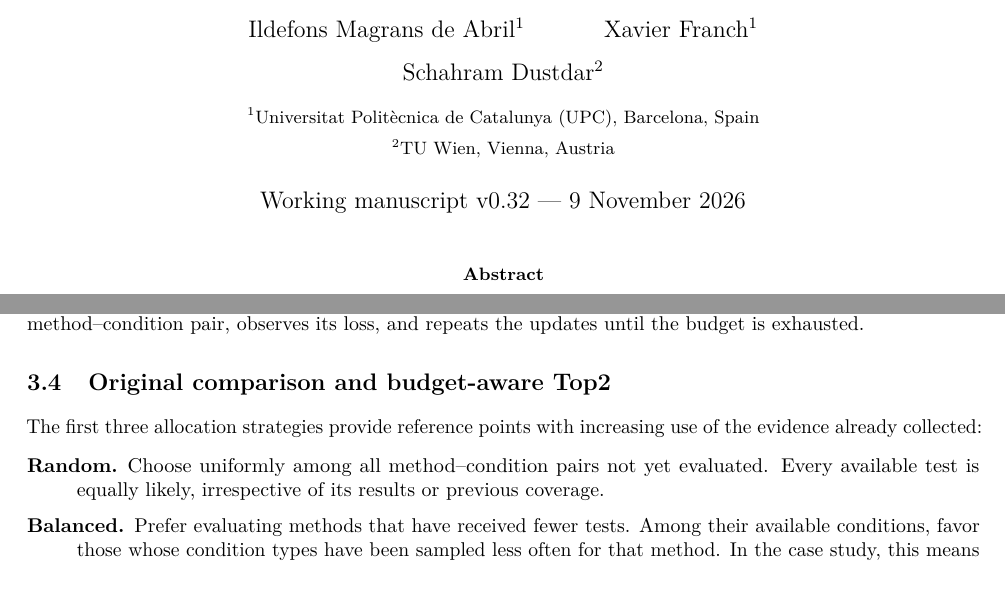
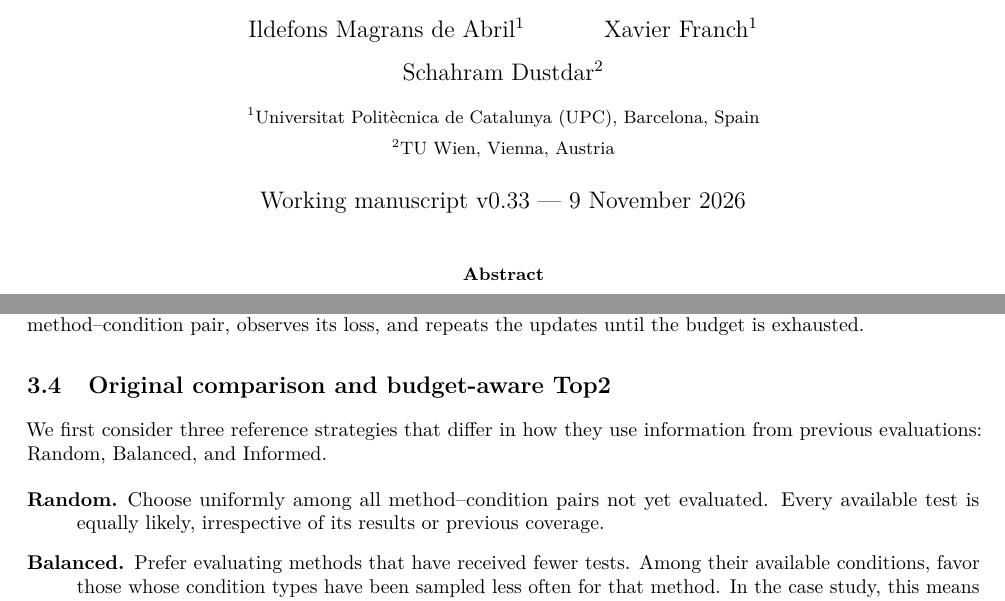
Before and after one commit to ildefons/praise-cao-sim, a LaTeX paper (first_science/b1/planb_validation/paper_systems/main.tex): two parts of pages 1 and 4 of 11, joined at a grey line, cut so that both start at the same text. Compiled offline with pdfLaTeX.

Commit message:
Clarify evaluation history versus observed performance evidence in baseline introduction

```diff
--- a/first_science/b1/planb_validation/paper_systems/main.tex
+++ b/first_science/b1/planb_validation/paper_systems/main.tex
@@ -22,7 +22,7 @@
 \author{Ildefons Magrans de Abril$^{1}$ \and Xavier Franch$^{1}$ \and Schahram Dustdar$^{2}$\\[6pt]
 \small $^{1}$Universitat Polit\`ecnica de Catalunya (UPC), Barcelona, Spain\\
 \small $^{2}$TU Wien, Vienna, Austria}
-\date{Working manuscript v0.32 --- 9 November 2026}
+\date{Working manuscript v0.33 --- 9 November 2026}
 
 \begin{document}
 \maketitle
@@ -153,7 +153,7 @@ s_{a,c}=\sqrt{\Delta_{a,c}}.
 Here $\Delta_{a,c}$ is a variance reduction, whereas $s_{a,c}$ is the standard deviation of the possible change in the posterior mean $m_a$ after that evaluation. Top2 uses $\Delta_{a,c}$ to prioritize uncertainty reduction; Knowledge Gradient uses $s_{a,c}$ to score expected improvement in the final selection. The policy then selects its next unevaluated method--condition pair, observes its loss, and repeats the updates until the budget is exhausted.
 
 \subsection{Original comparison and budget-aware Top2}
-The first three allocation strategies provide reference points with increasing use of the evidence already collected:
+We first consider three reference strategies that differ in how they use information from previous evaluations: Random, Balanced, and Informed.
 \begin{description}
 \item[Random.] Choose uniformly among all method--condition pairs not yet evaluated. Every available test is equally likely, irrespective of its results or previous coverage.
 \item[Balanced.] Prefer evaluating methods that have received fewer tests. Among their available conditions, favor those whose condition types have been sampled less often for that method. In the case study, this means improving coverage of provider worlds and composition graphs; the rule does not use estimated method quality.
```
